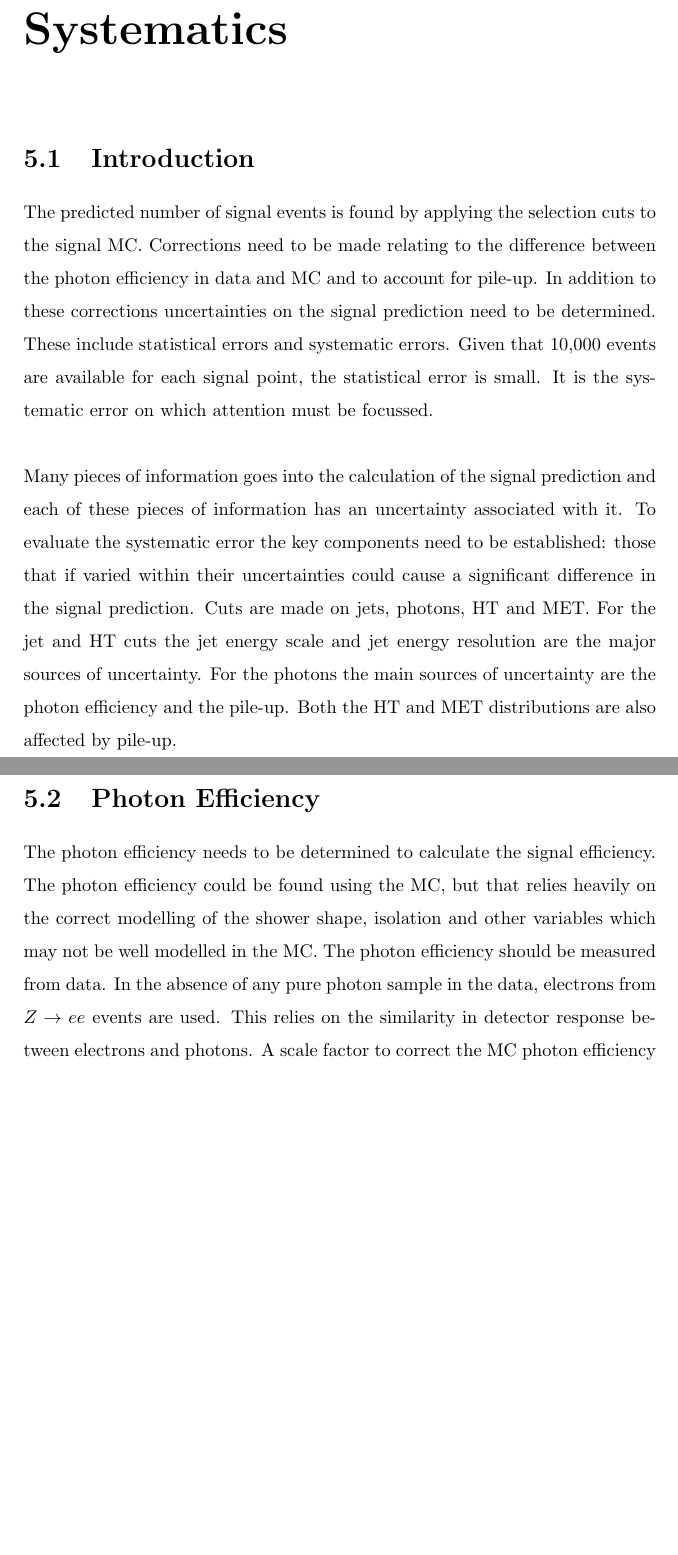
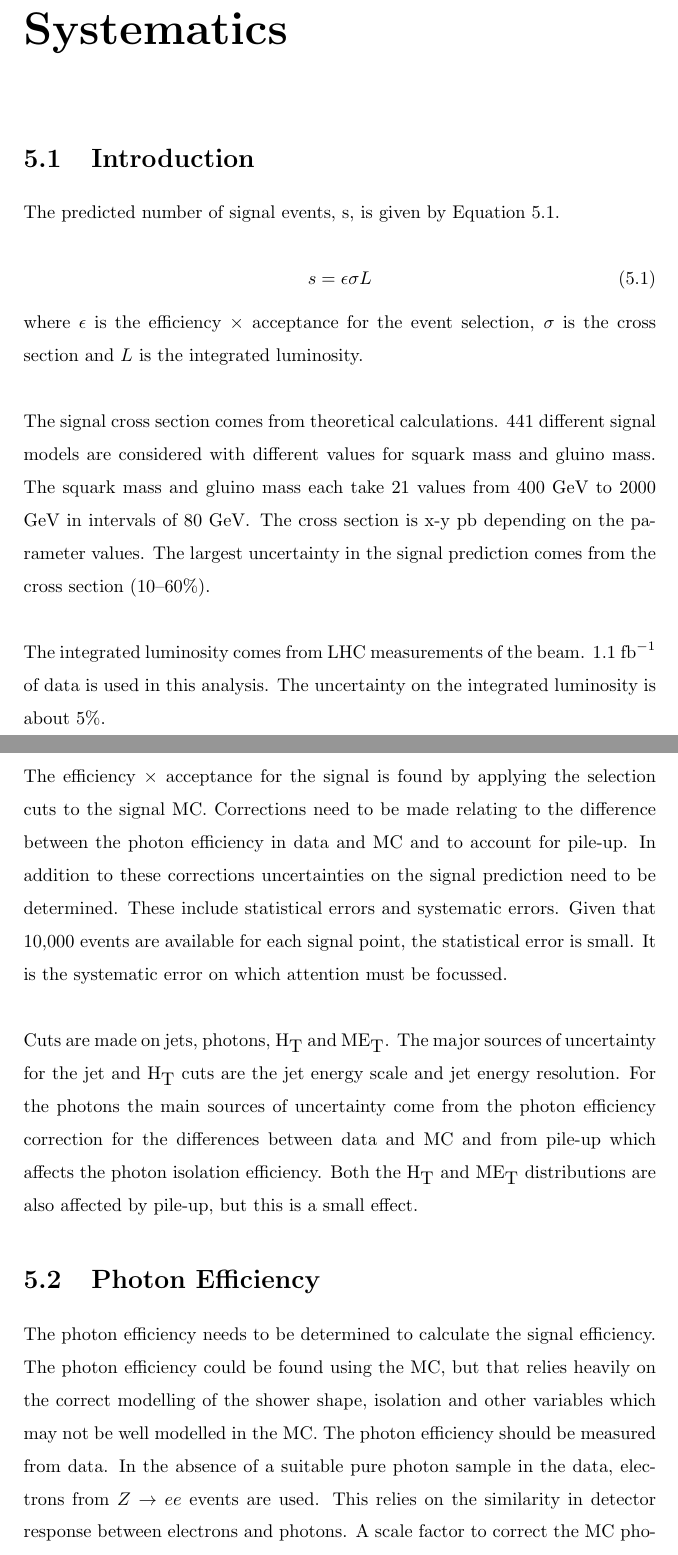
Before and after one commit to robinnandi/Thesis, a LaTeX thesis (thesis.tex, which reads chapters/Signal_Prediction_And_Systematics.tex): two parts of pages 53 and 54 of 82, joined at a grey line, cut so that both start at the same text, the shorter picture padded with empty space. Compiled offline with pdfLaTeX.

Commit message:
signal intro

```diff
--- a/chapters/Signal_Prediction_And_Systematics.tex
+++ b/chapters/Signal_Prediction_And_Systematics.tex
@@ -2,23 +2,43 @@
 
 \section{Introduction}
 
-The predicted number of signal events is found by applying the selection cuts to
-the signal MC. Corrections need to be made relating to the difference between
-the photon efficiency in data and MC and to account for pile-up. In addition to
-these corrections uncertainties on the signal prediction need to be determined.
-These include statistical errors and systematic errors. Given that 10,000 events
-are available for each signal point, the statistical error is small. It is the
-systematic error on which attention must be focussed. \\
+The predicted number of signal events, s, is given by Equation
+\ref{eq:Number_of_signal_events}.
 
-Many pieces of information goes into the calculation of the signal prediction
-and each of these pieces of information has an uncertainty associated with it.
-To evaluate the systematic error the key components need to be established:
-those that if varied within their uncertainties could cause a significant
-difference in the signal prediction. Cuts are made on jets, photons, HT and MET.
-For the jet and HT cuts the jet energy scale and jet energy resolution are the
-major sources of uncertainty. For the photons the main sources of uncertainty
-are the photon efficiency and the pile-up. Both the HT and MET distributions are
-also affected by pile-up.
+\begin{equation}
+s = \epsilon \sigma L
+\label{eq:Number_of_signal_events}
+\end{equation}
+
+where $\epsilon$ is the efficiency $\times$ acceptance for the event selection,
+$\sigma$ is the cross section and $L$ is the integrated luminosity. \\
+
+The signal cross section comes from theoretical calculations. 441 different
+signal models are considered with different values for squark mass and gluino
+mass. The squark mass and gluino mass each take 21 values from 400 $\GeV$ to
+2000 $\GeV$ in intervals of 80 $\GeV$. The cross section is x-y pb depending on
+the parameter values. The largest uncertainty in the signal prediction comes
+from the cross section (10--60\%). \\
+
+The integrated luminosity comes from LHC measurements of the beam. 1.1 $\invfb$
+of data is used in this analysis. The uncertainty on the integrated luminosity
+is about 5\%. \\
+
+The efficiency $\times$ acceptance for the signal is found by applying the
+selection cuts to the signal MC. Corrections need to be made relating to the
+difference between the photon efficiency in data and MC and to account for
+pile-up. In addition to these corrections uncertainties on the signal prediction
+need to be determined. These include statistical errors and systematic errors.
+Given that 10,000 events are available for each signal point, the statistical
+error is small. It is the systematic error on which attention must be focussed.
+\\
+
+Cuts are made on jets, photons, $\HT$ and $\MET$. The major sources of
+uncertainty for the jet and $\HT$ cuts are the jet energy scale and jet energy
+resolution. For the photons the main sources of uncertainty come from the photon
+efficiency correction for the differences between data and MC and from pile-up
+which affects the photon isolation efficiency. Both the $\HT$ and $\MET$
+distributions are also affected by pile-up, but this is a small effect.
 
 \section{Photon Efficiency}
 
@@ -26,11 +46,11 @@ The photon efficiency needs to be determined to calculate the signal efficiency.
 The photon efficiency could be found using the MC, but that relies heavily on
 the correct modelling of the shower shape, isolation and other variables which
 may not be well modelled in the MC. The photon efficiency should be measured
-from data. In the absence of any pure photon sample in the data, electrons from
-$Z\rightarrow ee$ events are used. This relies on the similarity in detector
-response between electrons and photons. A scale factor to correct the MC photon
-efficiency to the real photon efficiency in data is obtained using the
-electrons (Equation \ref{eq:Scale_Factor}). \\
+from data. In the absence of a suitable pure photon sample in the data,
+electrons from $Z\rightarrow ee$ events are used. This relies on the similarity
+in detector response between electrons and photons. A scale factor to correct
+the MC photon efficiency to the real photon efficiency in data is obtained using
+the electrons (Equation \ref{eq:Scale_Factor}). \\
 
 \begin{equation}
 \epsilon_{\gamma}^{data} = \frac{\epsilon_{e}^{data}}{\epsilon_{\gamma}^{MC}}
```
Also changed, not shown: chapters/Signal_Prediction_And_Systematics.tex (3 more changed lines), 1 other file.
